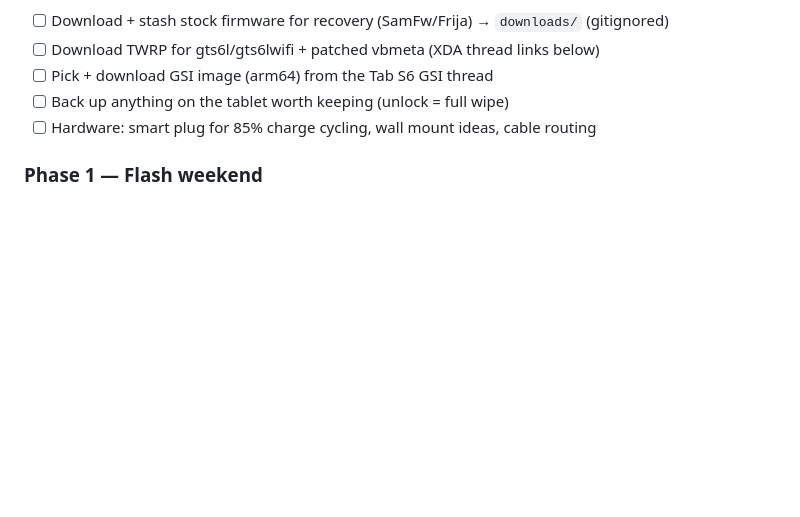
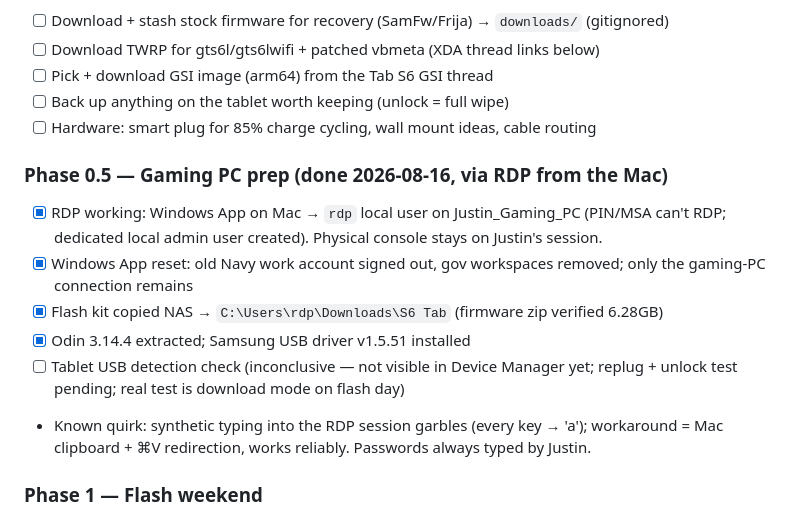
Before and after one commit to jtn0123/tab-s6-kiosk, a Markdown page: PROJECT.md, the part around the change. Rendered like a GitHub page; blank space fills up the shorter version.

Commit message:
Gaming PC prepped via RDP: flash kit local, Odin extracted, Samsung driver installed
Co-Authored-By: Claude Opus 5 <noreply@anthropic.com>

```diff
--- a/PROJECT.md
+++ b/PROJECT.md
@@ -57,6 +57,14 @@ decision/status logs as things happen.
 - [ ] Pick + download GSI image (arm64) from the Tab S6 GSI thread
 - [ ] Back up anything on the tablet worth keeping (unlock = full wipe)
 - [ ] Hardware: smart plug for 85% charge cycling, wall mount ideas, cable routing
+
+### Phase 0.5 — Gaming PC prep (done 2026-08-16, via RDP from the Mac)
+- [x] RDP working: Windows App on Mac → `rdp` local user on Justin_Gaming_PC (PIN/MSA can't RDP; dedicated local admin user created). Physical console stays on Justin's session.
+- [x] Windows App reset: old Navy work account signed out, gov workspaces removed; only the gaming-PC connection remains
+- [x] Flash kit copied NAS → `C:\Users\rdp\Downloads\S6 Tab` (firmware zip verified 6.28GB)
+- [x] Odin 3.14.4 extracted; Samsung USB driver v1.5.51 installed
+- [ ] Tablet USB detection check (inconclusive — not visible in Device Manager yet; replug + unlock test pending; real test is download mode on flash day)
+- Known quirk: synthetic typing into the RDP session garbles (every key → 'a'); workaround = Mac clipboard + ⌘V redirection, works reliably. Passwords always typed by Justin.
 
 ### Phase 1 — Flash weekend
 - [ ] Enable OEM unlocking → unlock bootloader (wipes device, blows Knox fuse — permanent)
```
